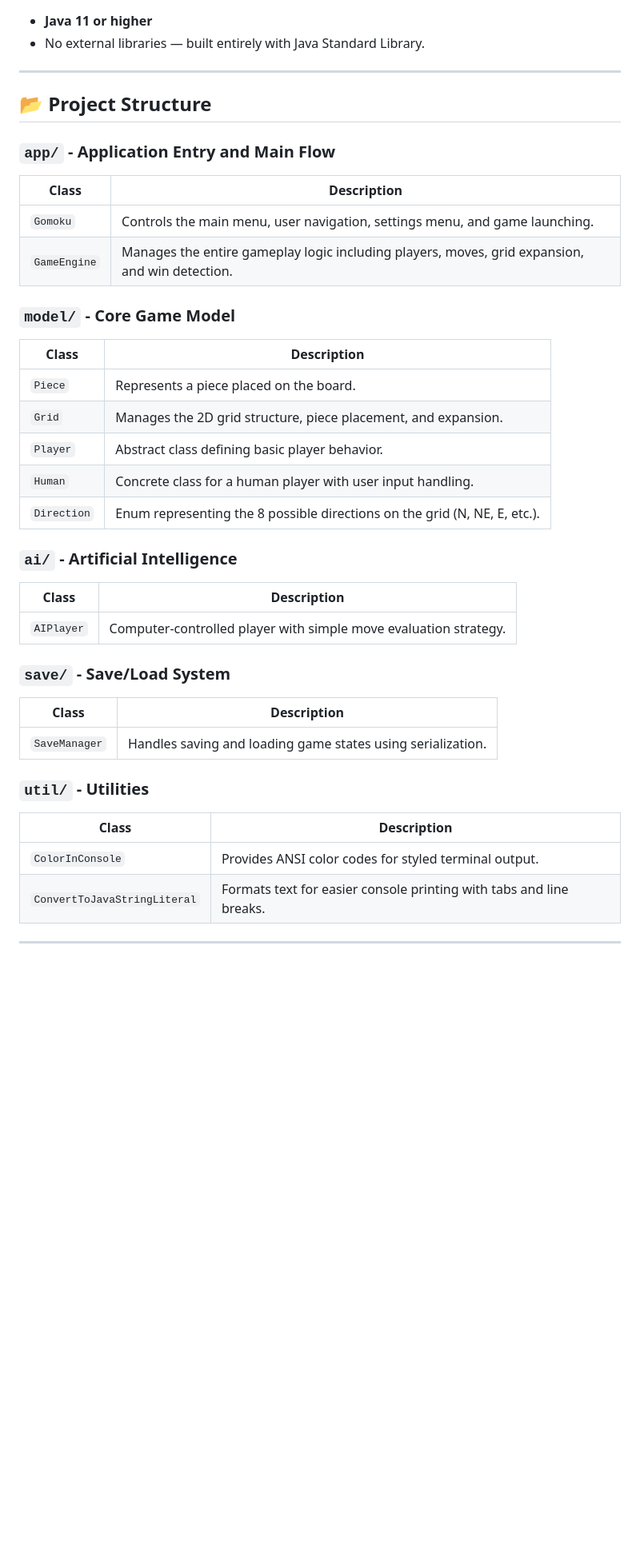
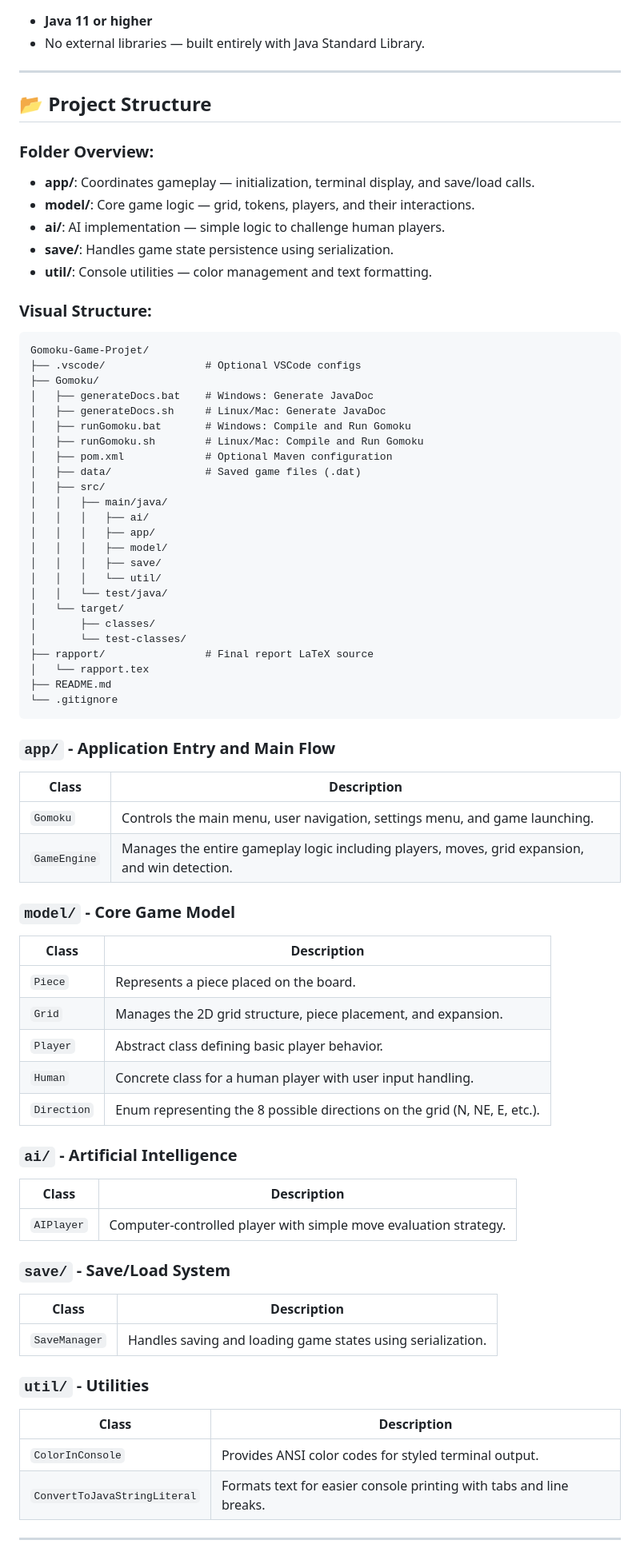
Before and after one commit to ErkinTunc/Gomoku-Game-Projet, a Markdown page: README.md, the part around one of its changes. Shown at 80% size. Drawn GitHub-style; blank space fills up the shorter version.

````diff
--- a/README.md
+++ b/README.md
@@ -60,35 +64,77 @@ This project demonstrates strong Object-Oriented Design, Recursive Win Checking,
 
 ## 📂 Project Structure
 
+### Folder Overview:
+
+- **app/**: Coordinates gameplay — initialization, terminal display, and save/load calls.
+- **model/**: Core game logic — grid, tokens, players, and their interactions.
+- **ai/**: AI implementation — simple logic to challenge human players.
+- **save/**: Handles game state persistence using serialization.
+- **util/**: Console utilities — color management and text formatting.
+
+### Visual Structure:
+
+```
+Gomoku-Game-Projet/
+├── .vscode/                # Optional VSCode configs
+├── Gomoku/
+│   ├── generateDocs.bat    # Windows: Generate JavaDoc
+│   ├── generateDocs.sh     # Linux/Mac: Generate JavaDoc
+│   ├── runGomoku.bat       # Windows: Compile and Run Gomoku
+│   ├── runGomoku.sh        # Linux/Mac: Compile and Run Gomoku
+│   ├── pom.xml             # Optional Maven configuration
+│   ├── data/               # Saved game files (.dat)
+│   ├── src/
+│   │   ├── main/java/
+│   │   │   ├── ai/
+│   │   │   ├── app/
+│   │   │   ├── model/
+│   │   │   ├── save/
+│   │   │   └── util/
+│   │   └── test/java/
+│   └── target/
+│       ├── classes/
+│       └── test-classes/
+├── rapport/                # Final report LaTeX source
+│   └── rapport.tex
+├── README.md
+└── .gitignore
+```
+
 ### `app/` - Application Entry and Main Flow
-| Class        | Description |
-|--------------|-------------|
-| `Gomoku`     | Controls the main menu, user navigation, settings menu, and game launching. |
+
+| Class        | Description                                                                                    |
+| ------------ | ---------------------------------------------------------------------------------------------- |
+| `Gomoku`     | Controls the main menu, user navigation, settings menu, and game launching.                    |
 | `GameEngine` | Manages the entire gameplay logic including players, moves, grid expansion, and win detection. |
 
 ### `model/` - Core Game Model
-| Class        | Description |
-|--------------|-------------|
-| `Piece`      | Represents a piece placed on the board. |
-| `Grid`       | Manages the 2D grid structure, piece placement, and expansion. |
-| `Player`     | Abstract class defining basic player behavior. |
-| `Human`      | Concrete class for a human player with user input handling. |
-| `Direction`  | Enum representing the 8 possible directions on the grid (N, NE, E, etc.). |
+
+| Class       | Description                                                               |
+| ----------- | ------------------------------------------------------------------------- |
+| `Piece`     | Represents a piece placed on the board.                                   |
+| `Grid`      | Manages the 2D grid structure, piece placement, and expansion.            |
+| `Player`    | Abstract class defining basic player behavior.                            |
+| `Human`     | Concrete class for a human player with user input handling.               |
+| `Direction` | Enum representing the 8 possible directions on the grid (N, NE, E, etc.). |
 
 ### `ai/` - Artificial Intelligence
-| Class        | Description |
-|--------------|-------------|
-| `AIPlayer`   | Computer-controlled player with simple move evaluation strategy. |
+
+| Class      | Description                                                      |
+| ---------- | ---------------------------------------------------------------- |
+| `AIPlayer` | Computer-controlled player with simple move evaluation strategy. |
 
 ### `save/` - Save/Load System
-| Class        | Description |
-|--------------|-------------|
-| `SaveManager`| Handles saving and loading game states using serialization. |
+
+| Class         | Description                                                 |
+| ------------- | ----------------------------------------------------------- |
+| `SaveManager` | Handles saving and loading game states using serialization. |
 
 ### `util/` - Utilities
-| Class                | Description |
-|----------------------|-------------|
-| `ColorInConsole`      | Provides ANSI color codes for styled terminal output. |
+
+| Class                        | Description                                                         |
+| ---------------------------- | ------------------------------------------------------------------- |
+| `ColorInConsole`             | Provides ANSI color codes for styled terminal output.               |
 | `ConvertToJavaStringLiteral` | Formats text for easier console printing with tabs and line breaks. |
 
 ---
````
Also changed, not shown: other parts of README.md (+50 -92 lines).
